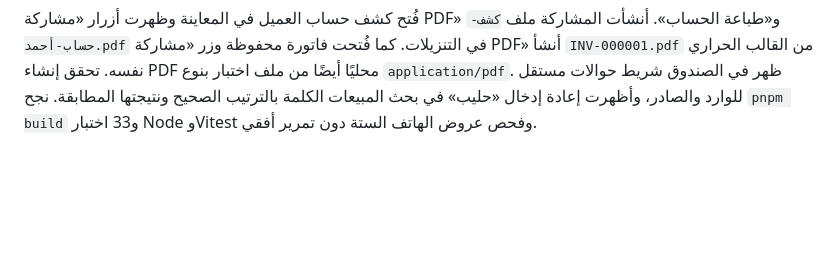
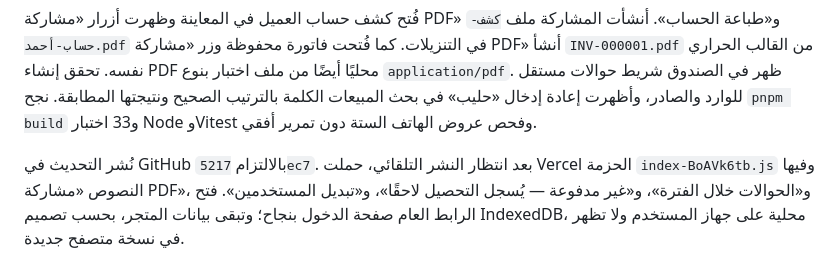
Before and after one commit to concordsharaf-source/hesabi, a Markdown page: web-pwa/verification-notes.md, the part around the change. Drawn GitHub-style; blank space fills up the shorter version.

Commit message:
docs: record PDF and cashbox release verification

```diff
--- a/web-pwa/verification-notes.md
+++ b/web-pwa/verification-notes.md
@@ -211,3 +211,5 @@
 في فاتورة بيع تجريبية غير محفوظة، أدى اختيار «آجل» إلى ضبط `المبلغ المدفوع` على `0` وتعطيل الحقل، وعرض كامل الإجمالي دينًا مع إلزام اختيار العميل. يؤكد اختبار IndexedDB المعزول أن طبقة البيانات نفسها تفرض الصفر حتى إن وصل إليها مبلغ من الواجهة، وأن تحصيلًا بتحويل يظهر ضمن التحويلات فقط ولا يرفع رصيد الصندوق النقدي.
 
 فُتح كشف حساب العميل في المعاينة وظهرت أزرار «مشاركة PDF» و«طباعة الحساب». أنشأت المشاركة ملف `كشف-حساب-أحمد.pdf` في التنزيلات. كما فُتحت فاتورة محفوظة وزر «مشاركة PDF» أنشأ `INV-000001.pdf` من القالب الحراري نفسه. تحقق إنشاء PDF محليًا أيضًا من ملف اختبار بنوع `application/pdf`. ظهر في الصندوق شريط حوالات مستقل للوارد والصادر، وأظهرت إعادة إدخال «حليب» في بحث المبيعات الكلمة بالترتيب الصحيح ونتيجتها المطابقة. نجح `pnpm build` و33 اختبار Node وVitest وفحص عروض الهاتف الستة دون تمرير أفقي.
+
+نُشر التحديث في GitHub بالالتزام `5217ec7`. بعد انتظار النشر التلقائي، حملت Vercel الحزمة `index-BoAVk6tb.js` وفيها النصوص «مشاركة PDF»، و«الحوالات خلال الفترة»، و«غير مدفوعة — يُسجل التحصيل لاحقًا»، و«تبديل المستخدمين». فتح الرابط العام صفحة الدخول بنجاح؛ وتبقى بيانات المتجر، بحسب تصميم IndexedDB، محلية على جهاز المستخدم ولا تظهر في نسخة متصفح جديدة.
```
Also changed, not shown: web-pwa/todo.md (+1 -1 lines).
